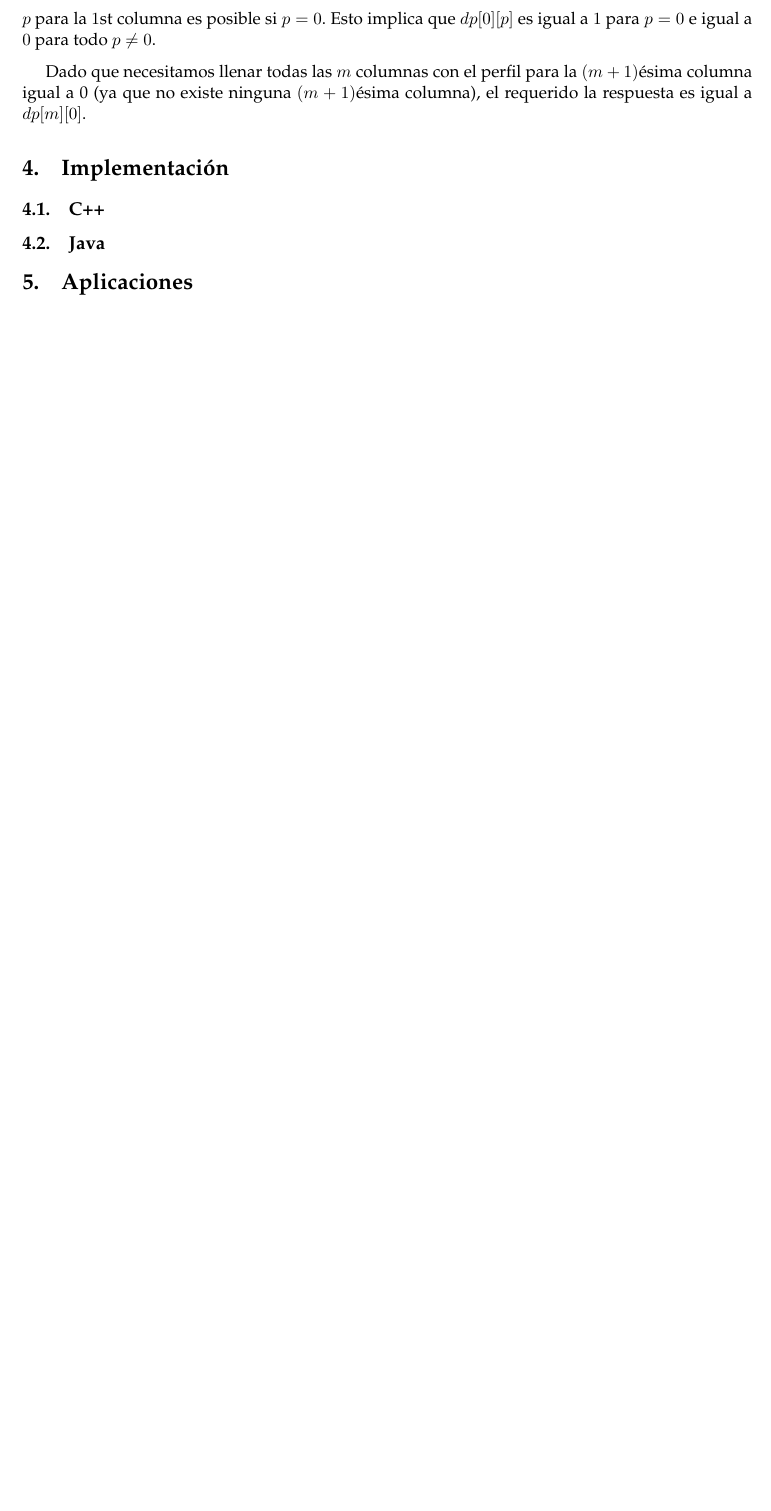
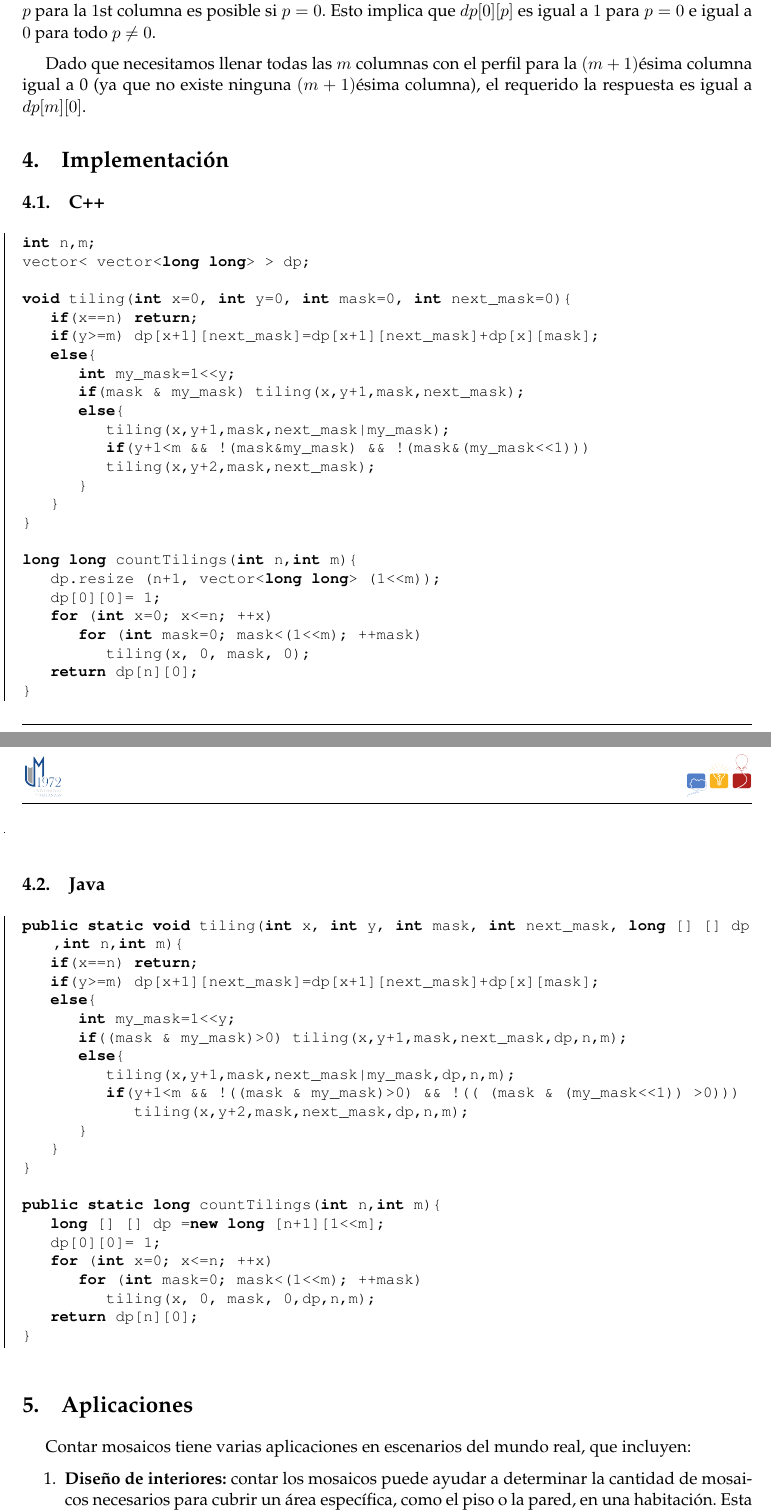
Before and after one commit to vasha54/guia_aprendizaje, a LaTeX document (guia_aprendizaje.tex, which reads tex_files/aplicaciones_counting_tilings.tex, tex_files/code_counting_tilings.tex): part of page 5 of 5 before the commit and two parts of pages 5 and 6 of 7 after it, the two joined at a grey line, cut so that both start at the same text, the shorter picture padded with empty space. Compiled offline with pdfLaTeX.

Commit message:
Actualizando

```diff
--- a/tex_files/aplicaciones_counting_tilings.tex
+++ b/tex_files/aplicaciones_counting_tilings.tex
@@ -0,0 +1,4 @@
+Contar mosaicos tiene varias aplicaciones en escenarios del mundo real, que incluyen:
+
+\begin{enumerate}
+\item \textbf{Diseño de interiores:} contar los mosaicos puede ayudar a determinar la cantidad de mosaicos necesarios para cubrir un área específica, como el piso o la pared, en una habitación. Esta información es crucial para estimar costos y planificar diseños de mosaicos.
--- a/tex_files/code_counting_tilings.tex
+++ b/tex_files/code_counting_tilings.tex
@@ -1,3 +1,53 @@
 \subsection{C++}
+\begin{lstlisting}[language=C++]
+int n,m;
+vector< vector<long long> > dp;
 
+void tiling(int x=0, int y=0, int mask=0, int next_mask=0){
+   if(x==n) return;
+   if(y>=m) dp[x+1][next_mask]=dp[x+1][next_mask]+dp[x][mask];
+   else{
+      int my_mask=1<<y;
+      if(mask & my_mask) tiling(x,y+1,mask,next_mask);
+      else{
+         tiling(x,y+1,mask,next_mask|my_mask);
+         if(y+1<m && !(mask&my_mask) && !(mask&(my_mask<<1)))
+         tiling(x,y+2,mask,next_mask);
+      }
+   }
+}
+
+long long countTilings(int n,int m){
+   dp.resize (n+1, vector<long long> (1<<m));
+   dp[0][0]= 1;
+   for (int x=0; x<=n; ++x)
+      for (int mask=0; mask<(1<<m); ++mask)
+         tiling(x, 0, mask, 0);
+   return dp[n][0];
+}
+\end{lstlisting}
 \subsection{Java}
+\begin{lstlisting}[language=Java]
+public static void tiling(int x, int y, int mask, int next_mask, long [] [] dp,int n,int m){
+   if(x==n) return;
+   if(y>=m) dp[x+1][next_mask]=dp[x+1][next_mask]+dp[x][mask];
+   else{
+      int my_mask=1<<y;
+      if((mask & my_mask)>0) tiling(x,y+1,mask,next_mask,dp,n,m);
+      else{
+         tiling(x,y+1,mask,next_mask|my_mask,dp,n,m);
+         if(y+1<m && !((mask & my_mask)>0) && !(( (mask & (my_mask<<1)) >0)))
+            tiling(x,y+2,mask,next_mask,dp,n,m);
+      }
+   }
+}
+
+public static long countTilings(int n,int m){
+   long [] [] dp =new long [n+1][1<<m];
+   dp[0][0]= 1;
+   for (int x=0; x<=n; ++x)
+      for (int mask=0; mask<(1<<m); ++mask)
+         tiling(x, 0, mask, 0,dp,n,m);
+   return dp[n][0];
+}
+\end{lstlisting}
```
Also changed, not shown: tex_files/complejidad_counting_tilings.tex (+2 -0 lines), tex_files/conocimientos_counting_tilings.tex (+2 -0 lines), tex_files/aplicaciones_counting_tilings.tex (11 more changed lines).
